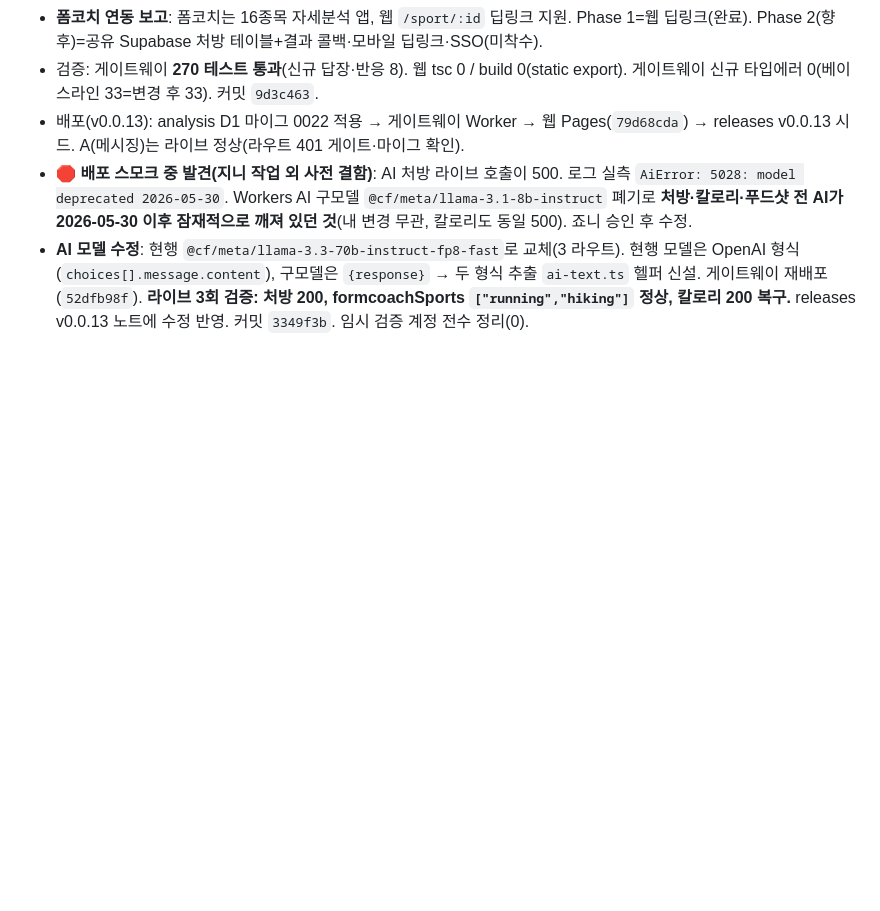
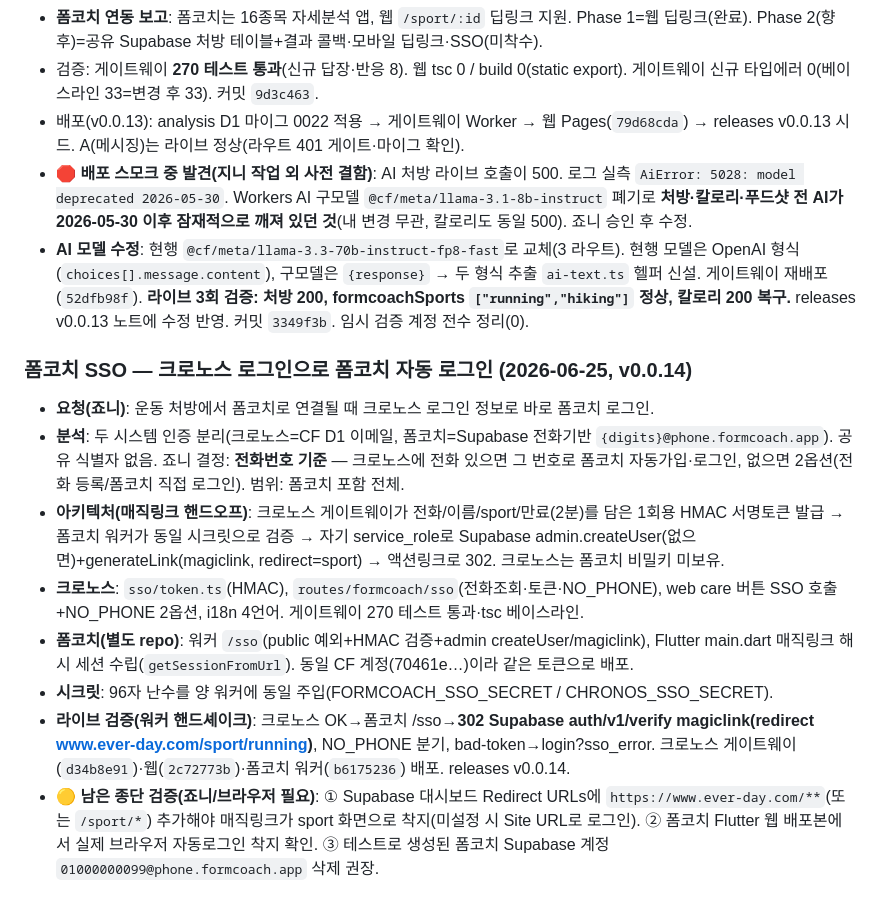
Before and after one commit to johnnie010320-cmd/chronoshealth, a Markdown page: docs/journal/2026-W25.md, the part around the change. Rendered like a GitHub page; blank space fills up the shorter version.

Commit message:
docs(journal): 폼코치 SSO v0.0.14 기록
Co-Authored-By: Claude Opus 4.8 <noreply@anthropic.com>

```diff
--- a/docs/journal/2026-W25.md
+++ b/docs/journal/2026-W25.md
@@ -199,3 +199,13 @@
 - 배포(v0.0.13): analysis D1 마이그 0022 적용 → 게이트웨이 Worker → 웹 Pages(`79d68cda`) → releases v0.0.13 시드. A(메시징)는 라이브 정상(라우트 401 게이트·마이그 확인).
 - **🛑 배포 스모크 중 발견(지니 작업 외 사전 결함)**: AI 처방 라이브 호출이 500. 로그 실측 `AiError: 5028: model deprecated 2026-05-30`. Workers AI 구모델 `@cf/meta/llama-3.1-8b-instruct` 폐기로 **처방·칼로리·푸드샷 전 AI가 2026-05-30 이후 잠재적으로 깨져 있던 것**(내 변경 무관, 칼로리도 동일 500). 죠니 승인 후 수정.
 - **AI 모델 수정**: 현행 `@cf/meta/llama-3.3-70b-instruct-fp8-fast`로 교체(3 라우트). 현행 모델은 OpenAI 형식(`choices[].message.content`), 구모델은 `{response}` → 두 형식 추출 `ai-text.ts` 헬퍼 신설. 게이트웨이 재배포(`52dfb98f`). **라이브 3회 검증: 처방 200, formcoachSports `["running","hiking"]` 정상, 칼로리 200 복구.** releases v0.0.13 노트에 수정 반영. 커밋 `3349f3b`. 임시 검증 계정 전수 정리(0).
+
+### 폼코치 SSO — 크로노스 로그인으로 폼코치 자동 로그인 (2026-06-25, v0.0.14)
+- **요청(죠니)**: 운동 처방에서 폼코치로 연결될 때 크로노스 로그인 정보로 바로 폼코치 로그인.
+- **분석**: 두 시스템 인증 분리(크로노스=CF D1 이메일, 폼코치=Supabase 전화기반 `{digits}@phone.formcoach.app`). 공유 식별자 없음. 죠니 결정: **전화번호 기준** — 크로노스에 전화 있으면 그 번호로 폼코치 자동가입·로그인, 없으면 2옵션(전화 등록/폼코치 직접 로그인). 범위: 폼코치 포함 전체.
+- **아키텍처(매직링크 핸드오프)**: 크로노스 게이트웨이가 전화/이름/sport/만료(2분)를 담은 1회용 HMAC 서명토큰 발급 → 폼코치 워커가 동일 시크릿으로 검증 → 자기 service_role로 Supabase admin.createUser(없으면)+generateLink(magiclink, redirect=sport) → 액션링크로 302. 크로노스는 폼코치 비밀키 미보유.
+- **크로노스**: `sso/token.ts`(HMAC), `routes/formcoach/sso`(전화조회·토큰·NO_PHONE), web care 버튼 SSO 호출+NO_PHONE 2옵션, i18n 4언어. 게이트웨이 270 테스트 통과·tsc 베이스라인.
+- **폼코치(별도 repo)**: 워커 `/sso`(public 예외+HMAC 검증+admin createUser/magiclink), Flutter main.dart 매직링크 해시 세션 수립(`getSessionFromUrl`). 동일 CF 계정(70461e…)이라 같은 토큰으로 배포.
+- **시크릿**: 96자 난수를 양 워커에 동일 주입(FORMCOACH_SSO_SECRET / CHRONOS_SSO_SECRET).
+- **라이브 검증(워커 핸드셰이크)**: 크로노스 OK→폼코치 /sso→**302 Supabase auth/v1/verify magiclink(redirect www.ever-day.com/sport/running)**, NO_PHONE 분기, bad-token→login?sso_error. 크로노스 게이트웨이(`d34b8e91`)·웹(`2c72773b`)·폼코치 워커(`b6175236`) 배포. releases v0.0.14.
+- **🟡 남은 종단 검증(죠니/브라우저 필요)**: ① Supabase 대시보드 Redirect URLs에 `https://www.ever-day.com/**`(또는 `/sport/*`) 추가해야 매직링크가 sport 화면으로 착지(미설정 시 Site URL로 로그인). ② 폼코치 Flutter 웹 배포본에서 실제 브라우저 자동로그인 착지 확인. ③ 테스트로 생성된 폼코치 Supabase 계정 `01000000099@phone.formcoach.app` 삭제 권장.
```
